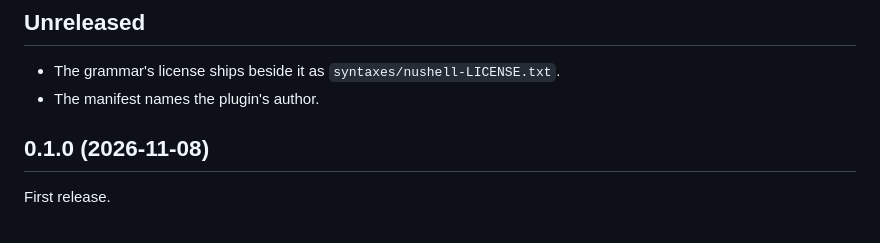
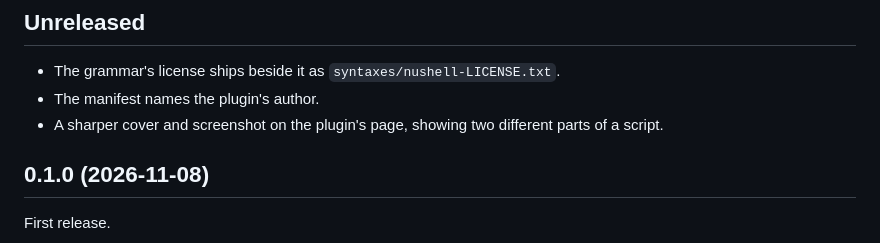
Before and after one commit to ChristianLemer/orca-nushell-syntax, a Markdown page: CHANGELOG.md, the part around the change. Rendered like a GitHub page.

```diff
--- a/CHANGELOG.md
+++ b/CHANGELOG.md
@@ -7,6 +7,7 @@ What changed for someone who installs the plugin, newest first. Versions follow
 
 - The grammar's license ships beside it as `syntaxes/nushell-LICENSE.txt`.
 - The manifest names the plugin's author.
+- A sharper cover and screenshot on the plugin's page, showing two different parts of a script.
 
 ## 0.1.0 (2026-11-08)
 
```
Also changed, not shown: README.md (+1 -1 lines), images/cover.png, images/editor.png, 1 other file.
